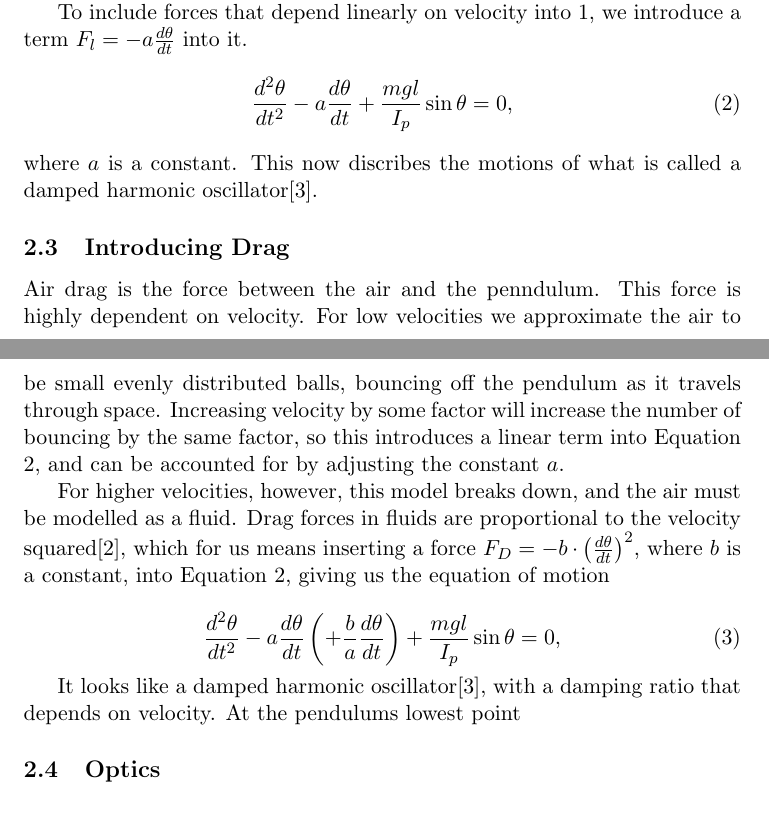
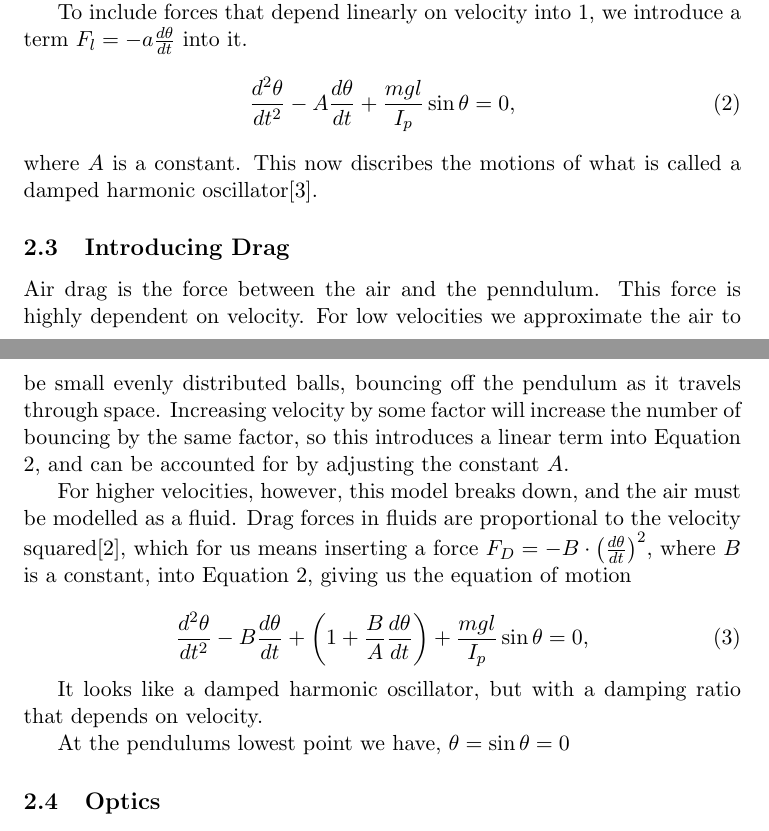
Before and after one commit to Suduki/bla, a LaTeX paper (NIMT3.tex): two parts of pages 2 and 3 of 6, joined at a grey line, cut so that both start at the same text. Compiled offline with pdfLaTeX.

Commit message:
Small commit

```diff
--- a/NIMT3.tex
+++ b/NIMT3.tex
@@ -114,11 +114,11 @@ To include forces that depend linearly on velocity into \ref{eq_of_motion},
 we introduce a term $F_l = -a \frac{d\theta}{dt}$ into it.
 \begin{equation}
     \frac{d^2\theta}{dt^2}
-  - a \frac{d\theta}{dt}
+  - A \frac{d\theta}{dt}
   + \frac{mgl}{I_p}\sin{\theta} = 0,
   \label{eq_of_motion_comp1}
 \end{equation}
-where $a$ is a constant.
+where $A$ is a constant.
 This now discribes the motions of what is called a damped harmonic oscillator\cite{osc}.
 
 \subsection{Introducing Drag}
@@ -129,24 +129,26 @@ pendulum as it travels through space.
 Increasing velocity by some factor will increase the number of bouncing by the same
 factor, so this introduces a linear term into
 Equation \ref{eq_of_motion_comp1}, and can be accounted for by adjusting the constant
-$a$.
+$A$.
 
 For higher velocities, however, this model breaks down, and the air must be
 modelled as a fluid. Drag forces in fluids are proportional to the velocity
 squared\cite{drag}, which for us means inserting a force
-$F_D = -b\cdot \left(\frac{d\theta}{dt}\right)^2$, where $b$ is a constant,
+$F_D = -B\cdot \left(\frac{d\theta}{dt}\right)^2$, where $B$ is a constant,
 into Equation \ref{eq_of_motion_comp1}, giving us the equation of motion
 
 \begin{equation}
     \frac{d^2\theta}{dt^2}
-  - a \frac{d\theta}{dt} \left(
-  + \frac{b}{a} \frac{d\theta}{dt} \right)
+  - B \frac{d\theta}{dt}
+  + \left(1 + \frac{B}{A} \frac{d\theta}{dt} \right)
   + \frac{mgl}{I_p}\sin{\theta} = 0,
   \label{eq_of_motion_comp2}
 \end{equation}
 
-It looks like a damped harmonic oscillator\cite{osc}, with a
-damping ratio that depends on velocity. At the pendulums lowest point
+It looks like a damped harmonic oscillator, but with a
+damping ratio that depends on velocity.
+
+At the pendulums lowest point we have, $\theta = \sin{\theta} = 0$
 
 
 
```
